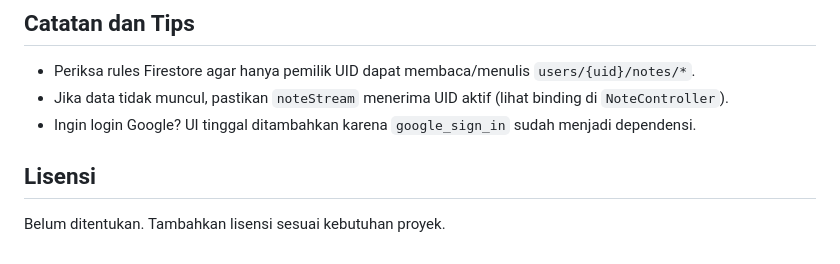
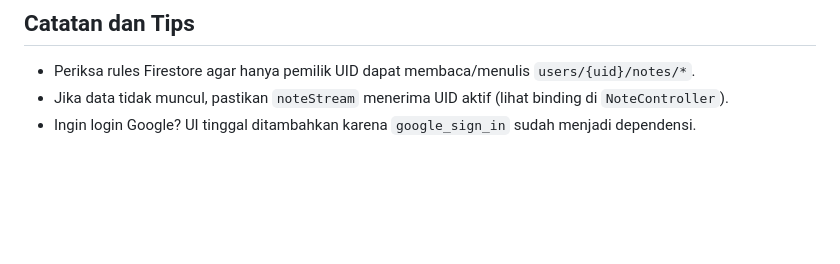
Before and after one commit to AnyX0/smart.notes.project, a Markdown page: README.md, the part around the change. GitHub-like rendering; blank space fills up the shorter version.

```diff
--- a/README.md
+++ b/README.md
@@ -111,6 +111,3 @@ flutter test
 - Periksa rules Firestore agar hanya pemilik UID dapat membaca/menulis `users/{uid}/notes/*`.
 - Jika data tidak muncul, pastikan `noteStream` menerima UID aktif (lihat binding di `NoteController`).
 - Ingin login Google? UI tinggal ditambahkan karena `google_sign_in` sudah menjadi dependensi.
-
-## Lisensi
-Belum ditentukan. Tambahkan lisensi sesuai kebutuhan proyek.
```
